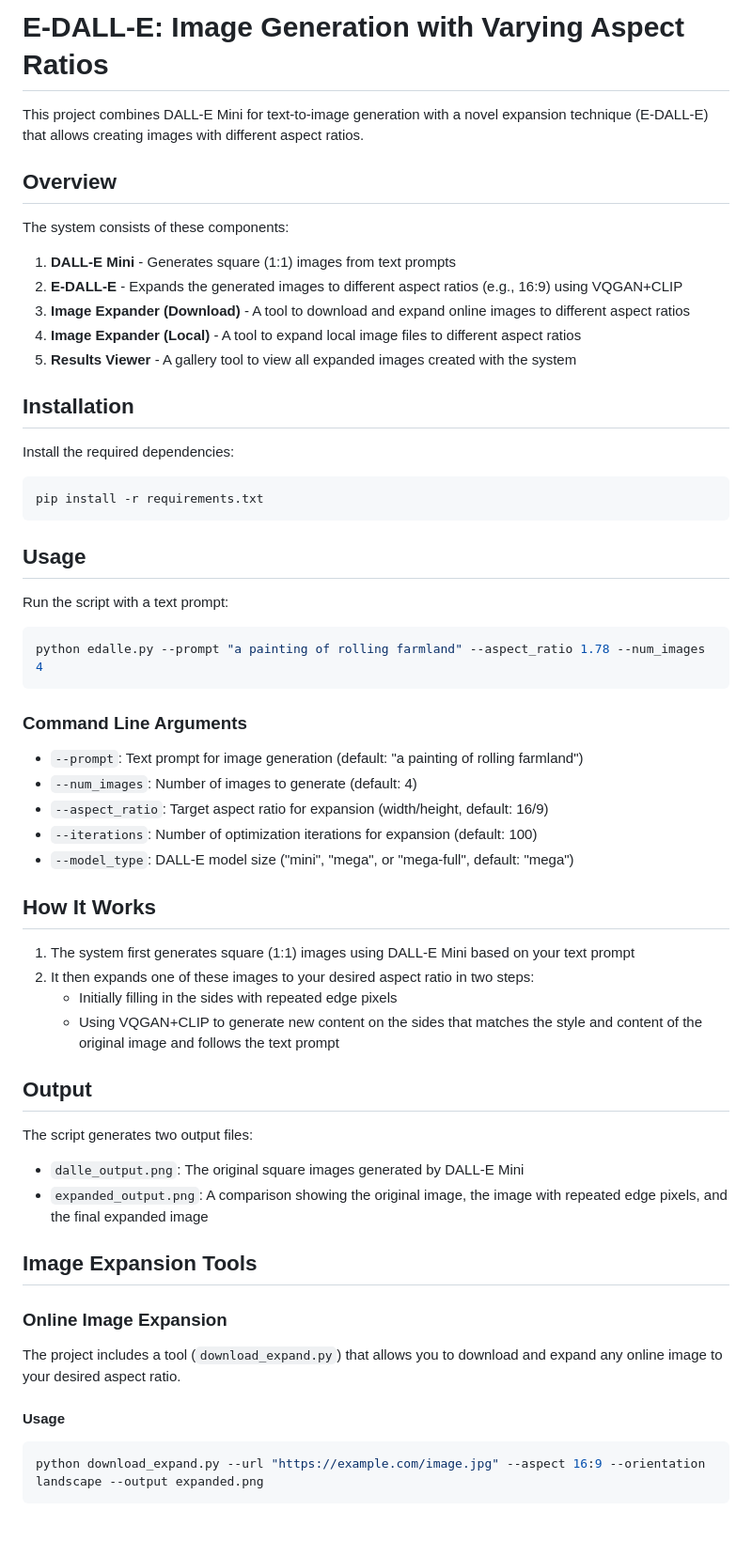
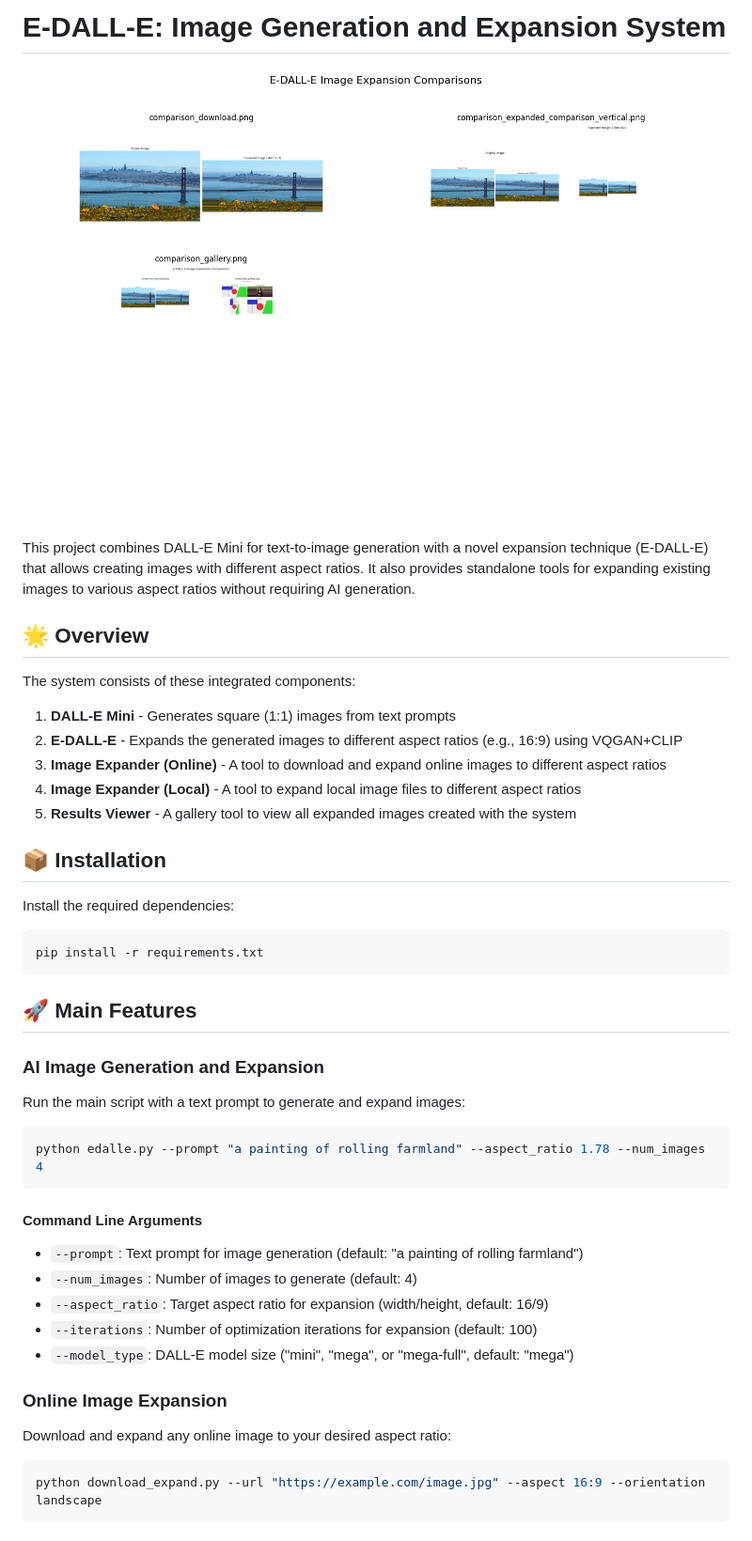
Before and after one commit to ayus1234/E-DALL-E-Image-Generation-and-Expansion-System, a Markdown page: README.md, the part around one of its changes. Shown at 94% size. GitHub-like rendering.

````diff
--- a/README.md
+++ b/README.md
@@ -1,17 +1,20 @@
-# E-DALL-E: Image Generation with Varying Aspect Ratios
+# E-DALL-E: Image Generation and Expansion System
 
-This project combines DALL-E Mini for text-to-image generation with a novel expansion technique (E-DALL-E) that allows creating images with different aspect ratios.
+<img src="comparison_gallery.png" alt="E-DALL-E Examples" width="800"/>
 
-## Overview
+This project combines DALL-E Mini for text-to-image generation with a novel expansion technique (E-DALL-E) that allows creating images with different aspect ratios. It also provides standalone tools for expanding existing images to various aspect ratios without requiring AI generation.
 
-The system consists of these components:
+## 🌟 Overview
+
+The system consists of these integrated components:
+
 1. **DALL-E Mini** - Generates square (1:1) images from text prompts
 2. **E-DALL-E** - Expands the generated images to different aspect ratios (e.g., 16:9) using VQGAN+CLIP
-3. **Image Expander (Download)** - A tool to download and expand online images to different aspect ratios
+3. **Image Expander (Online)** - A tool to download and expand online images to different aspect ratios
 4. **Image Expander (Local)** - A tool to expand local image files to different aspect ratios
 5. **Results Viewer** - A gallery tool to view all expanded images created with the system
 
-## Installation
+## 📦 Installation
 
 Install the required dependencies:
 
@@ -19,15 +22,17 @@ Install the required dependencies:
 pip install -r requirements.txt
 ```
 
-## Usage
+## 🚀 Main Features
 
-Run the script with a text prompt:
+### AI Image Generation and Expansion
+
+Run the main script with a text prompt to generate and expand images:
 
 ```bash
 python edalle.py --prompt "a painting of rolling farmland" --aspect_ratio 1.78 --num_images 4
 ```
 
-### Command Line Arguments
+#### Command Line Arguments
 
 - `--prompt`: Text prompt for image generation (default: "a painting of rolling farmland")
 - `--num_images`: Number of images to generate (default: 4)
@@ -35,27 +40,10 @@ python edalle.py --prompt "a painting of rolling farmland" --aspect_ratio 1.78 -
 - `--iterations`: Number of optimization iterations for expansion (default: 100)
 - `--model_type`: DALL-E model size ("mini", "mega", or "mega-full", default: "mega")
 
-## How It Works
-
-1. The system first generates square (1:1) images using DALL-E Mini based on your text prompt
-2. It then expands one of these images to your desired aspect ratio in two steps:
-   - Initially filling in the sides with repeated edge pixels
-   - Using VQGAN+CLIP to generate new content on the sides that matches the style and content of the original image and follows the text prompt
-
-## Output
-
-The script generates two output files:
-- `dalle_output.png`: The original square images generated by DALL-E Mini
-- `expanded_output.png`: A comparison showing the original image, the image with repeated edge pixels, and the final expanded image
-
-## Image Expansion Tools
-
 ### Online Image Expansion
 
-The project includes a tool (`download_expand.py`) that allows you to download and expand any online image to your desired aspect ratio.
-
-#### Usage
+Download and expand any online image to your desired aspect ratio:
 
 ```bash
-python download_expand.py --url "https://example.com/image.jpg" --aspect 16:9 --orientation landscape --output expanded.png
+python download_expand.py --url "https://example.com/image.jpg" --aspect 16:9 --orientation landscape
 ```
````
Also changed, not shown: other parts of README.md (+74 -12 lines).
